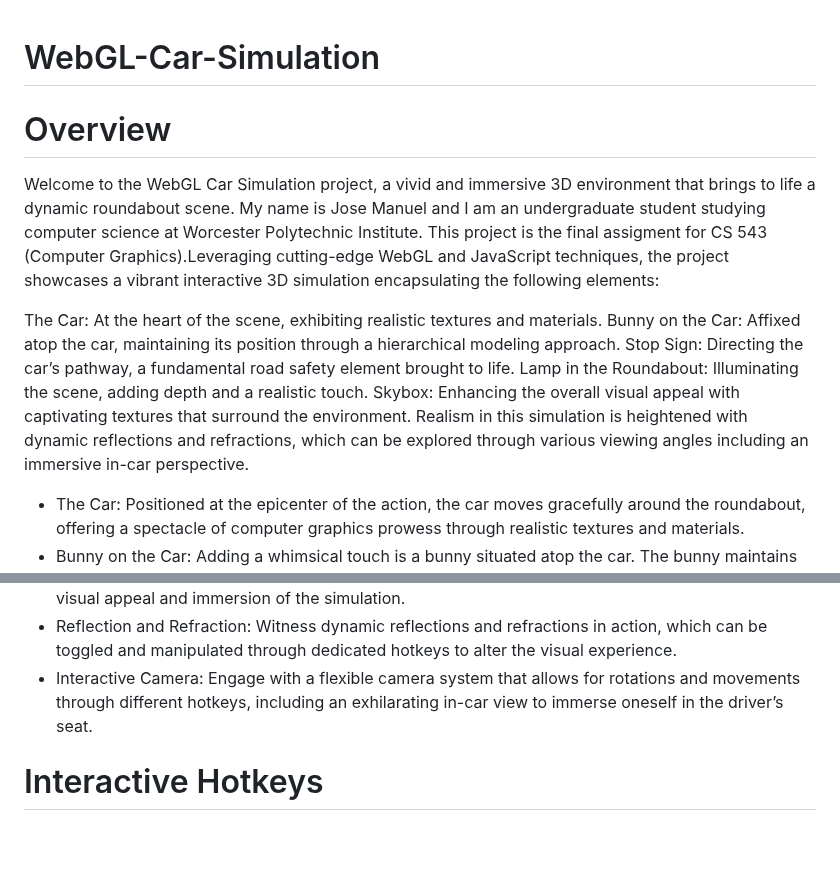
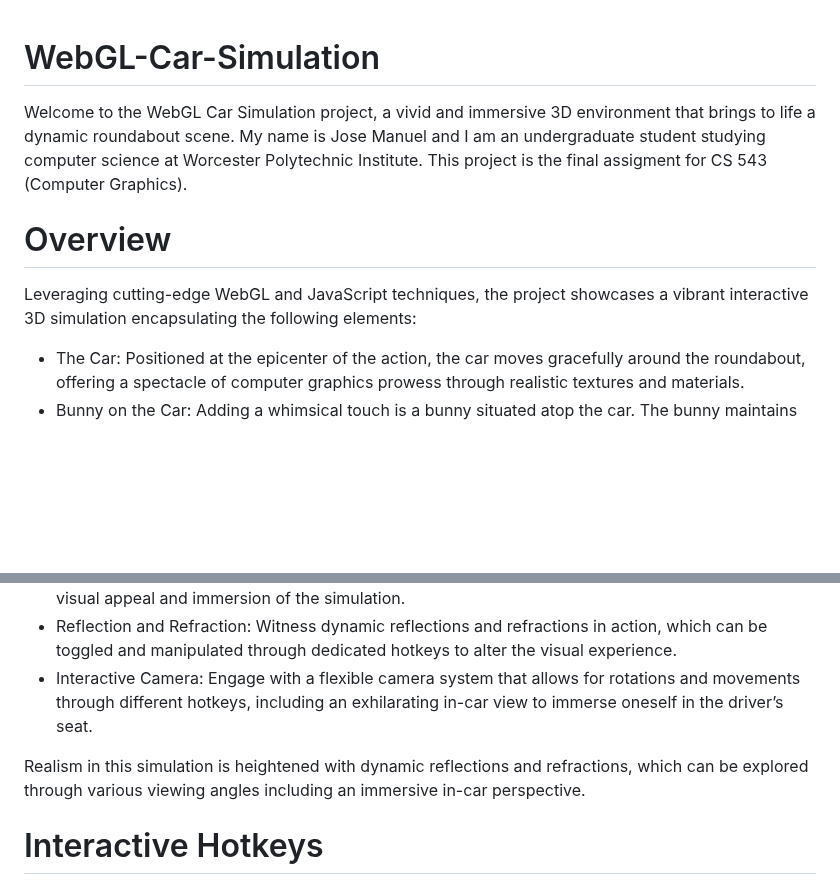
Before and after one commit to josemanuel657/WebGL-Car-Simulation-WPI-Computer-Graphics, a Markdown page: README.md, 2 parts joined by grey strips. Rendered like a GitHub page; blank space fills up the shorter version.

```diff
--- a/README.md
+++ b/README.md
@@ -1,15 +1,8 @@
 # WebGL-Car-Simulation
-
+Welcome to the WebGL Car Simulation project, a vivid and immersive 3D environment that brings to life a dynamic roundabout scene. My name is Jose Manuel and I am an undergraduate student studying computer science at Worcester Polytechnic Institute. This project is the final assigment for CS 543 (Computer Graphics).
 
 # Overview
-Welcome to the WebGL Car Simulation project, a vivid and immersive 3D environment that brings to life a dynamic roundabout scene. My name is Jose Manuel and I am an undergraduate student studying computer science at Worcester Polytechnic Institute. This project is the final assigment for CS 543 (Computer Graphics).Leveraging cutting-edge WebGL and JavaScript techniques, the project showcases a vibrant interactive 3D simulation encapsulating the following elements:
-
-The Car: At the heart of the scene, exhibiting realistic textures and materials.
-Bunny on the Car: Affixed atop the car, maintaining its position through a hierarchical modeling approach.
-Stop Sign: Directing the car’s pathway, a fundamental road safety element brought to life.
-Lamp in the Roundabout: Illuminating the scene, adding depth and a realistic touch.
-Skybox: Enhancing the overall visual appeal with captivating textures that surround the environment.
-Realism in this simulation is heightened with dynamic reflections and refractions, which can be explored through various viewing angles including an immersive in-car perspective.
+Leveraging cutting-edge WebGL and JavaScript techniques, the project showcases a vibrant interactive 3D simulation encapsulating the following elements:
 
 - The Car: Positioned at the epicenter of the action, the car moves gracefully around the roundabout, offering a spectacle of computer graphics prowess through realistic textures and materials.
 - Bunny on the Car: Adding a whimsical touch is a bunny situated atop the car. The bunny maintains its position regardless of the car's movements, achieved through a hierarchical modeling approach.
@@ -18,6 +11,8 @@ Realism in this simulation is heightened with dynamic reflections and refraction
 - Skybox: Surrounding the entire scene is a skybox adorned with captivating textures, enhancing the visual appeal and immersion of the simulation.
 - Reflection and Refraction: Witness dynamic reflections and refractions in action, which can be toggled and manipulated through dedicated hotkeys to alter the visual experience.
 - Interactive Camera: Engage with a flexible camera system that allows for rotations and movements through different hotkeys, including an exhilarating in-car view to immerse oneself in the driver’s seat.
+
+Realism in this simulation is heightened with dynamic reflections and refractions, which can be explored through various viewing angles including an immersive in-car perspective.
 
 # Interactive Hotkeys
 Users can interact with the scene using various hotkeys, unlocking different perspectives, and manipulating reflection and refraction settings to witness the scene under different graphical setups.
```
